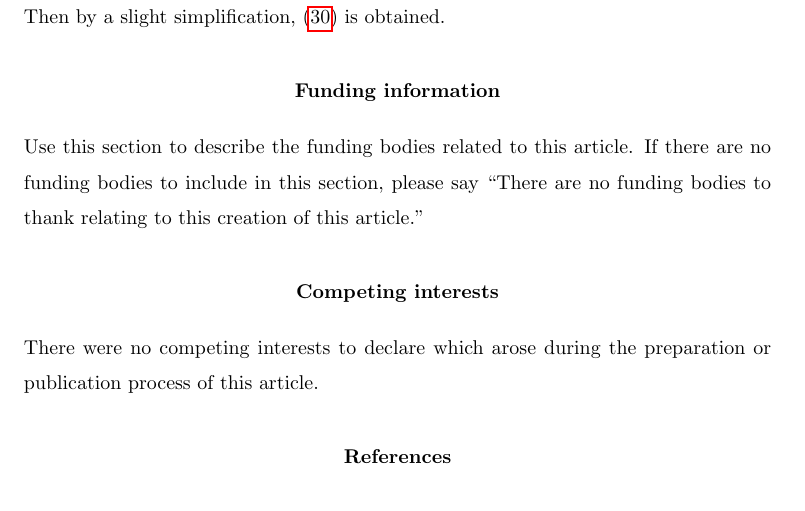
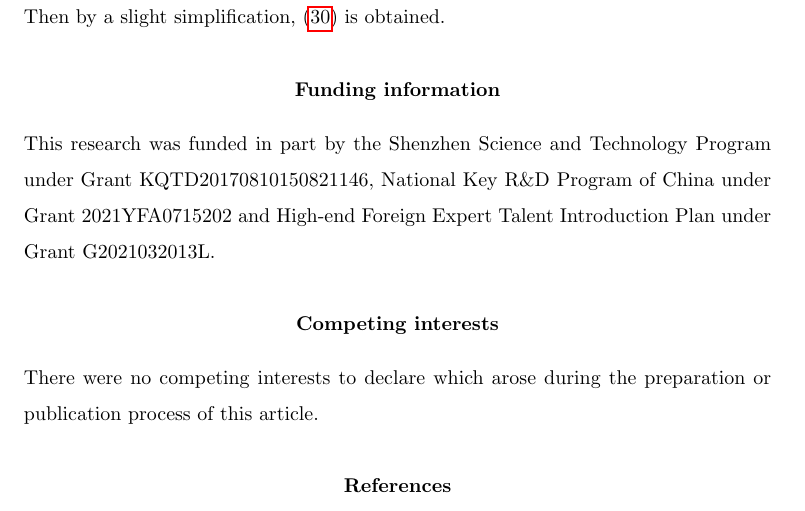
Before and after one commit to zhaofeng-shu33/convex_hull_submission, a LaTeX document (APT_Template.tex): part of page 20 of 21, cut so that both start at the same text. Compiled offline with pdfLaTeX.

Commit message:
add  funding information

```diff
--- a/APT_Template.tex
+++ b/APT_Template.tex
@@ -1132,7 +1132,7 @@ Then by a slight simplification,
 
 
 \fund % Place any funding information for this work after the \fund (or \Fund) command.
-\noindent Use this section to describe the funding bodies related to this article. If there are no funding bodies to include in this section, please say ``There are no funding bodies to thank relating to this creation of this article.''
+\noindent This research was funded in part by the Shenzhen Science and Technology Program under Grant KQTD20170810150821146, National Key R\&D Program of China under Grant 2021YFA0715202 and High-end Foreign Expert Talent Introduction Plan under Grant G2021032013L.
 
 
 
```
